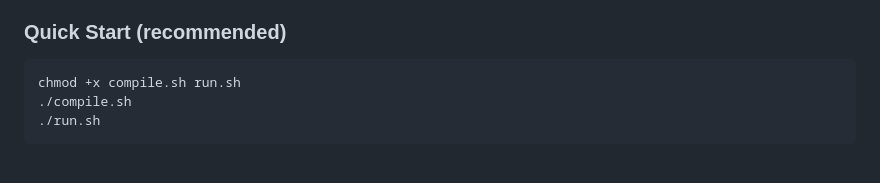
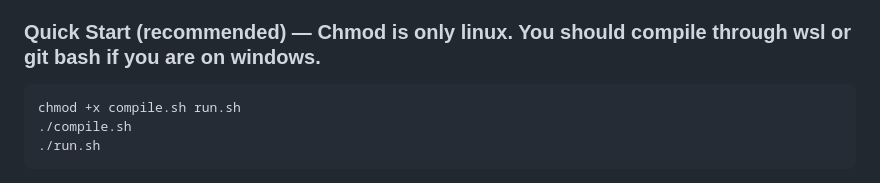
Before and after one commit to rishiiv/team_62, a Markdown page: README.md, the part around the change. Drawn GitHub-style.

Commit message:
mentioned compile is linux only in readme

````diff
--- a/README.md
+++ b/README.md
@@ -108,7 +108,7 @@ The app is **fully backed by the shared PostgreSQL database**. There is no separ
    - `./compile.sh /path/to/javafx-sdk/lib` and `./run.sh /path/to/javafx-sdk/lib`.
 3. **PostgreSQL JDBC driver** — Required at **runtime**. Download the JAR from [jdbc.postgresql.org](https://jdbc.postgresql.org/download/) and place it in the project’s **`lib/`** folder (e.g. `lib/postgresql-42.7.10.jar`). The run script automatically uses any `postgresql-*.jar` in `lib/`. To use a JAR elsewhere: `export PG_JDBC_JAR=/path/to/postgresql-XX.x.x.jar`.
 
-### Quick Start (recommended)
+### Quick Start (recommended) — Chmod is only linux. You should compile through wsl or git bash if you are on windows.
 
 ```bash
 chmod +x compile.sh run.sh
````
